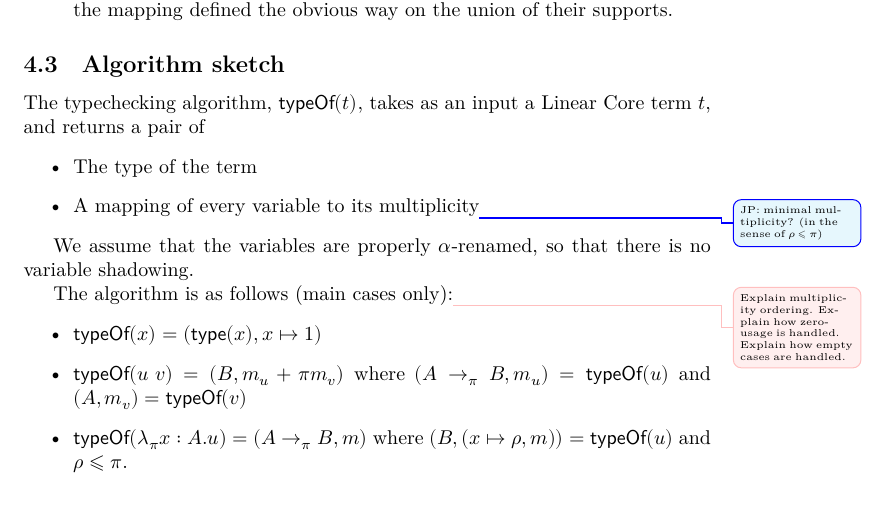
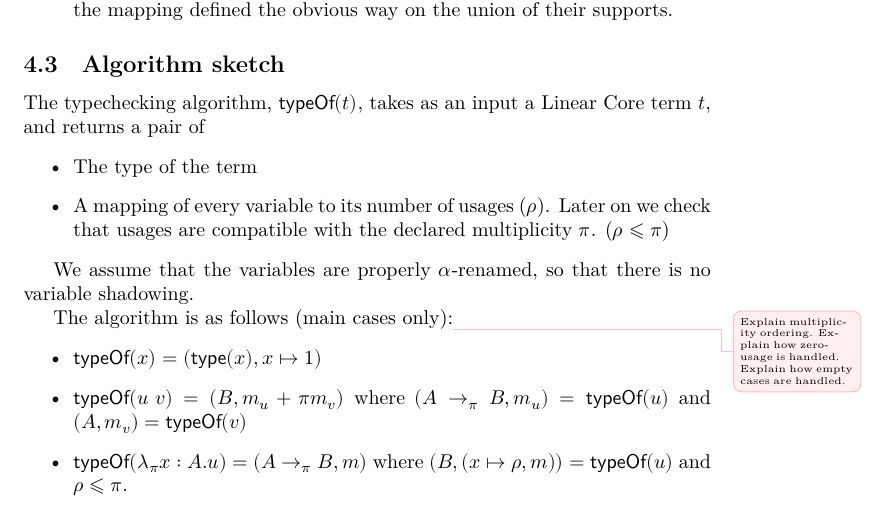
Before and after one commit to tweag/linear-types, a LaTeX document (minicore.tex): part of page 6 of 6, cut so that both start at the same text. Compiled offline with XeLaTeX.

Commit message:
resolve todo

```diff
--- a/minicore.tex
+++ b/minicore.tex
@@ -444,7 +444,7 @@ The typechecking algorithm, $\typeof{t}$, takes as an input a Linear
 Core term $t$, and returns a pair of
 \begin{itemize}
 \item The type of the term
-\item A mapping of every variable to its multiplicity\jp{minimal multiplicity? (in the sense of $ρ ⩽ π$)}
+\item A mapping of every variable to its number of usages ($ρ$). Later on we check that usages are compatible with the declared multiplicity $π$. ($ρ ⩽ π$)
 \end{itemize}
 
 We assume that the variables are properly $α$-renamed, so that there
```
